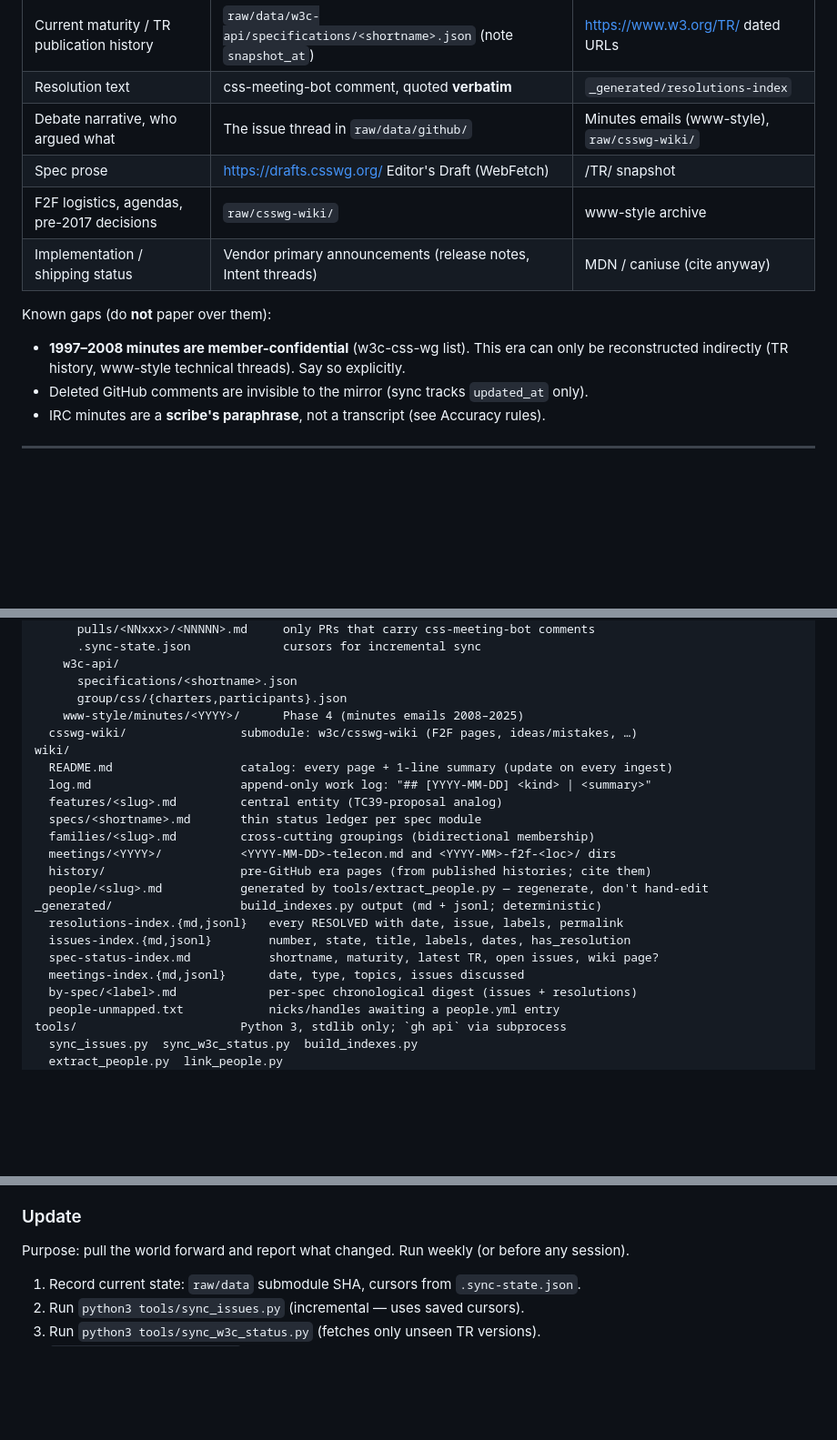
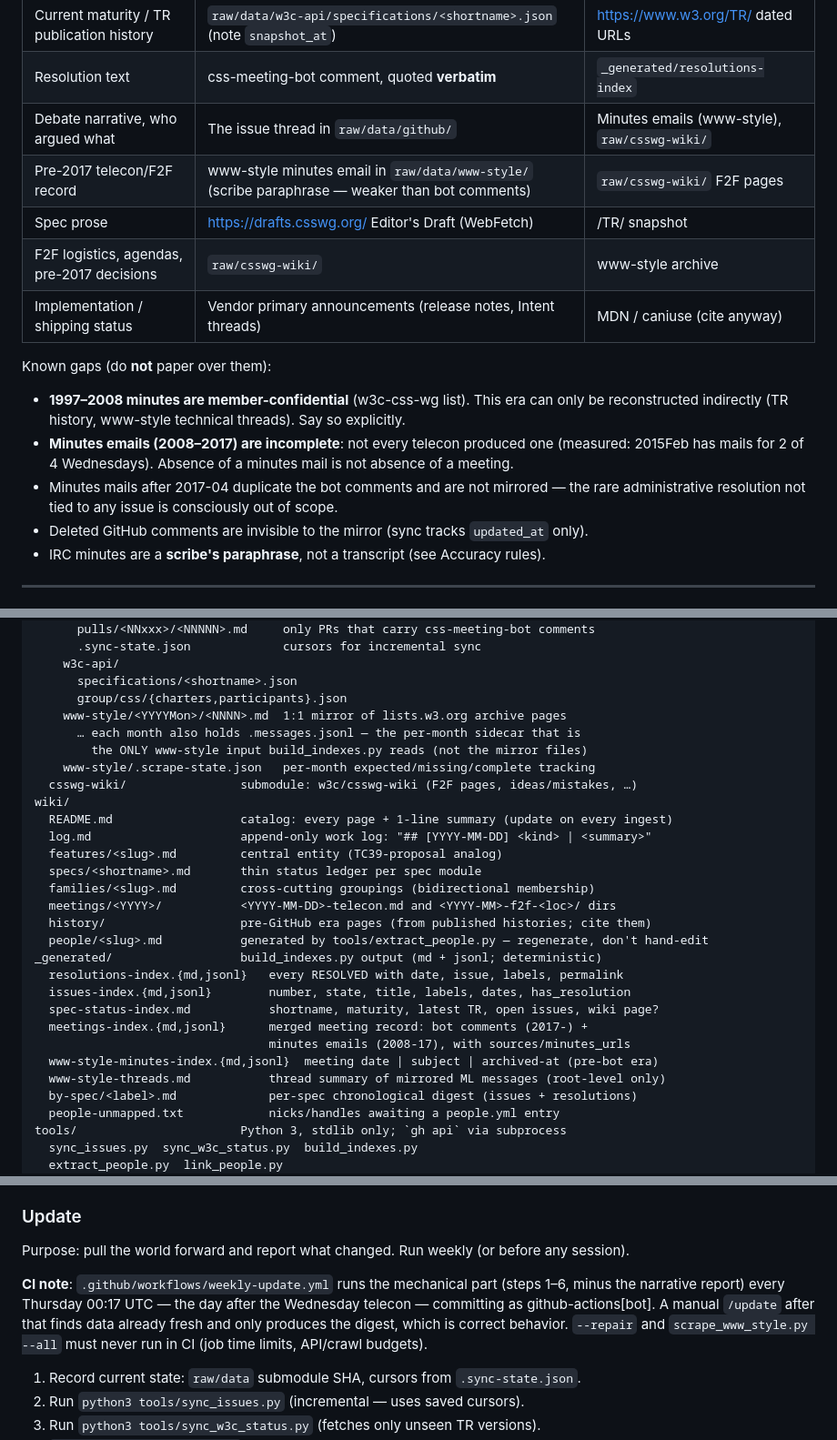
Before and after one commit to sakupi01/csswg-llm-wiki, a Markdown page: AGENTS.md, 3 parts joined by grey strips. Shown at 91% size. Drawn GitHub-style; blank space fills up the shorter version.

Commit message:
[wiki] schema: www-style mirror layout, minutes-email rules, CI note

```diff
--- a/AGENTS.md
+++ b/AGENTS.md
@@ -37,6 +36,7 @@ When sources disagree, this table decides which one is authoritative:
 | Current maturity / TR publication history | `raw/data/w3c-api/specifications/<shortname>.json` (note `snapshot_at`) | https://www.w3.org/TR/ dated URLs |
 | Resolution text | css-meeting-bot comment, quoted **verbatim** | `_generated/resolutions-index` |
 | Debate narrative, who argued what | The issue thread in `raw/data/github/` | Minutes emails (www-style), `raw/csswg-wiki/` |
+| Pre-2017 telecon/F2F record | www-style minutes email in `raw/data/www-style/` (scribe paraphrase — weaker than bot comments) | `raw/csswg-wiki/` F2F pages |
 | Spec prose | https://drafts.csswg.org/ Editor's Draft (WebFetch) | /TR/ snapshot |
 | F2F logistics, agendas, pre-2017 decisions | `raw/csswg-wiki/` | www-style archive |
 | Implementation / shipping status | Vendor primary announcements (release notes, Intent threads) | MDN / caniuse (cite anyway) |
@@ -45,6 +45,11 @@ Known gaps (do **not** paper over them):
 
 - **1997–2008 minutes are member-confidential** (w3c-css-wg list). This era can only be
   reconstructed indirectly (TR history, www-style technical threads). Say so explicitly.
+- **Minutes emails (2008–2017) are incomplete**: not every telecon produced one
+  (measured: 2015Feb has mails for 2 of 4 Wednesdays). Absence of a minutes mail
+  is not absence of a meeting.
+- Minutes mails after 2017-04 duplicate the bot comments and are not mirrored —
+  the rare administrative resolution not tied to any issue is consciously out of scope.
 - Deleted GitHub comments are invisible to the mirror (sync tracks `updated_at` only).
 - IRC minutes are a **scribe's paraphrase**, not a transcript (see Accuracy rules).
 
@@ -67,7 +72,10 @@ raw/
     w3c-api/
       specifications/<shortname>.json
       group/css/{charters,participants}.json
-    www-style/minutes/<YYYY>/      Phase 4 (minutes emails 2008–2025)
+    www-style/<YYYYMon>/<NNNN>.md  1:1 mirror of lists.w3.org archive pages
+      … each month also holds .messages.jsonl — the per-month sidecar that is
+        the ONLY www-style input build_indexes.py reads (not the mirror files)
+    www-style/.scrape-state.json   per-month expected/missing/complete tracking
   csswg-wiki/                submodule: w3c/csswg-wiki (F2F pages, ideas/mistakes, …)
 wiki/
   README.md                  catalog: every page + 1-line summary (update on every ingest)
@@ -82,7 +90,10 @@ _generated/                  build_indexes.py output (md + jsonl; deterministic)
   resolutions-index.{md,jsonl}   every RESOLVED with date, issue, labels, permalink
   issues-index.{md,jsonl}        number, state, title, labels, dates, has_resolution
   spec-status-index.md           shortname, maturity, latest TR, open issues, wiki page?
-  meetings-index.{md,jsonl}      date, type, topics, issues discussed
+  meetings-index.{md,jsonl}      merged meeting record: bot comments (2017-) +
+                                 minutes emails (2008-17), with sources/minutes_urls
+  www-style-minutes-index.{md,jsonl}  meeting date | subject | archived-at (pre-bot era)
+  www-style-threads.md           thread summary of mirrored ML messages (root-level only)
   by-spec/<label>.md             per-spec chronological digest (issues + resolutions)
   people-unmapped.txt            nicks/handles awaiting a people.yml entry
 tools/                       Python 3, stdlib only; `gh api` via subprocess
@@ -253,6 +264,12 @@ One logical unit per commit. Messages in English, one line.
 ### Update
 
 Purpose: pull the world forward and report what changed. Run weekly (or before any session).
+
+**CI note**: `.github/workflows/weekly-update.yml` runs the mechanical part (steps 1–6,
+minus the narrative report) every Thursday 00:17 UTC — the day after the Wednesday
+telecon — committing as github-actions[bot]. A manual `/update` after that finds data
+already fresh and only produces the digest, which is correct behavior. `--repair` and
+`scrape_www_style.py --all` must never run in CI (job time limits, API/crawl budgets).
 
 1. Record current state: `raw/data` submodule SHA, cursors from `.sync-state.json`.
 2. Run `python3 tools/sync_issues.py` (incremental — uses saved cursors).
```
Also changed, not shown: other parts of AGENTS.md (+6 -5 lines).
